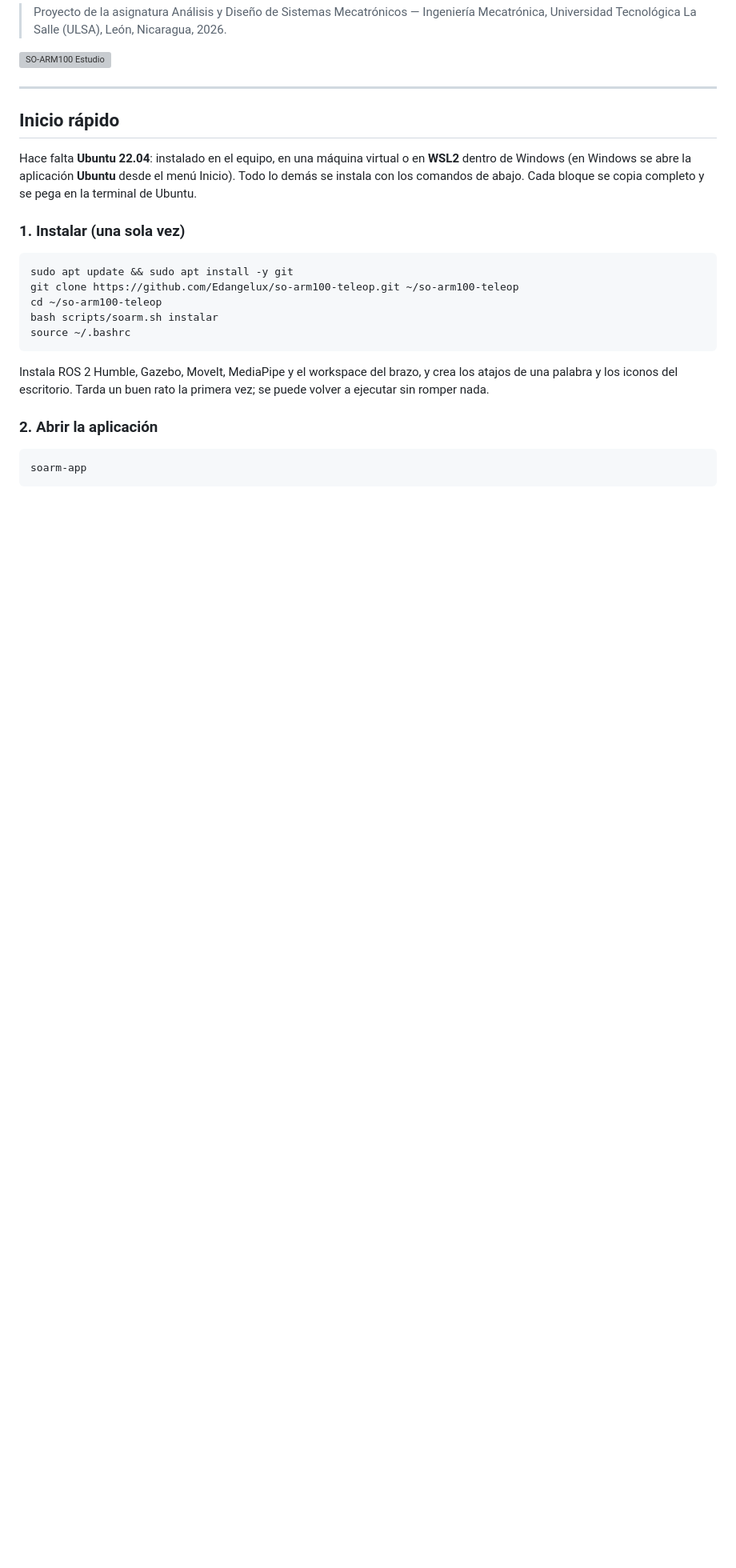
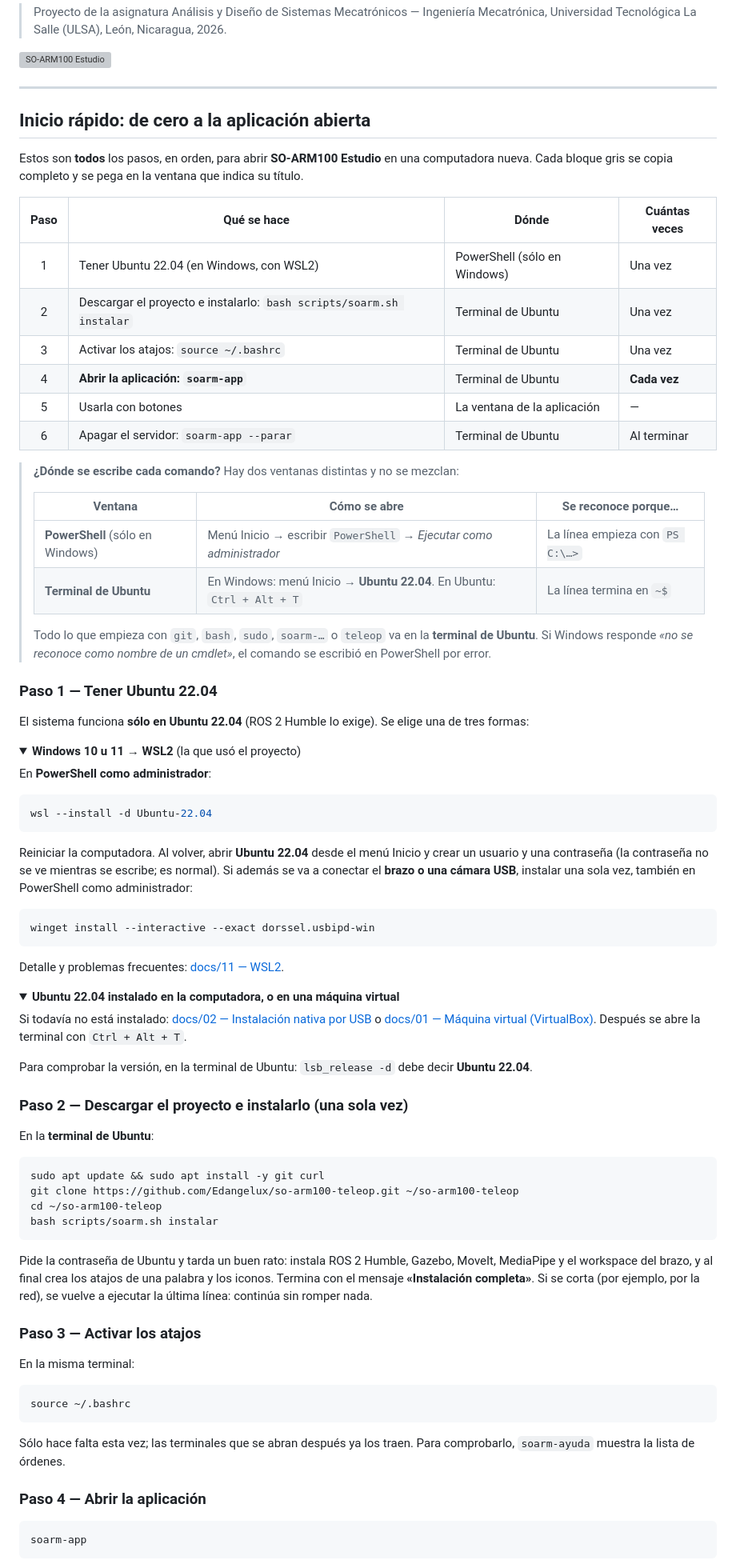
Before and after one commit to edangelux/so-arm100-teleop, a Markdown page: README.md, the part around one of its changes. Shown at 80% size. Drawn GitHub-style; folded sections open; blank space fills up the shorter version; grey boxes are pictures that could not be loaded.

Commit message:
README: secuencia completa de instalación y apertura de la aplicación

````diff
--- a/README.md
+++ b/README.md
@@ -12,23 +12,82 @@ Todo se maneja desde **SO-ARM100 Estudio**, una aplicación con botones y el bra
 
 ---
 
-## Inicio rápido
+## Inicio rápido: de cero a la aplicación abierta
 
-Hace falta **Ubuntu 22.04**: instalado en el equipo, en una máquina virtual o en **WSL2** dentro de Windows (en Windows se abre la aplicación **Ubuntu** desde el menú Inicio). Todo lo demás se instala con los comandos de abajo. Cada bloque se copia completo y se pega en la terminal de Ubuntu.
+Estos son **todos** los pasos, en orden, para abrir **SO-ARM100 Estudio** en una computadora nueva. Cada bloque gris se copia completo y se pega en la ventana que indica su título.
 
-### 1. Instalar (una sola vez)
+| Paso | Qué se hace | Dónde | Cuántas veces |
+|:---:|---|---|---|
+| 1 | Tener Ubuntu 22.04 (en Windows, con WSL2) | PowerShell (sólo en Windows) | Una vez |
+| 2 | Descargar el proyecto e instalarlo: `bash scripts/soarm.sh instalar` | Terminal de Ubuntu | Una vez |
+| 3 | Activar los atajos: `source ~/.bashrc` | Terminal de Ubuntu | Una vez |
+| 4 | **Abrir la aplicación: `soarm-app`** | Terminal de Ubuntu | **Cada vez** |
+| 5 | Usarla con botones | La ventana de la aplicación | — |
+| 6 | Apagar el servidor: `soarm-app --parar` | Terminal de Ubuntu | Al terminar |
+
+> **¿Dónde se escribe cada comando?** Hay dos ventanas distintas y no se mezclan:
+>
+> | Ventana | Cómo se abre | Se reconoce porque… |
+> |---|---|---|
+> | **PowerShell** (sólo en Windows) | Menú Inicio → escribir `PowerShell` → *Ejecutar como administrador* | La línea empieza con `PS C:\…>` |
+> | **Terminal de Ubuntu** | En Windows: menú Inicio → **Ubuntu 22.04**. En Ubuntu: `Ctrl + Alt + T` | La línea termina en `~$` |
+>
+> Todo lo que empieza con `git`, `bash`, `sudo`, `soarm-…` o `teleop` va en la **terminal de Ubuntu**. Si Windows responde *«no se reconoce como nombre de un cmdlet»*, el comando se escribió en PowerShell por error.
+
+### Paso 1 — Tener Ubuntu 22.04
+
+El sistema funciona **sólo en Ubuntu 22.04** (ROS 2 Humble lo exige). Se elige una de tres formas:
+
+<details open>
+<summary><b>Windows 10 u 11 → WSL2</b> (la que usó el proyecto)</summary>
+
+En **PowerShell como administrador**:
+
+```powershell
+wsl --install -d Ubuntu-22.04
+```
+
+Reiniciar la computadora. Al volver, abrir **Ubuntu 22.04** desde el menú Inicio y crear un usuario y una contraseña (la contraseña no se ve mientras se escribe; es normal). Si además se va a conectar el **brazo o una cámara USB**, instalar una sola vez, también en PowerShell como administrador:
+
+```powershell
+winget install --interactive --exact dorssel.usbipd-win
+```
+
+Detalle y problemas frecuentes: [docs/11 — WSL2](docs/11-instalacion-wsl2.md).
+</details>
+
+<details>
+<summary><b>Ubuntu 22.04 instalado en la computadora, o en una máquina virtual</b></summary>
+
+Si todavía no está instalado: [docs/02 — Instalación nativa por USB](docs/02-instalacion-nativa-iso.md) o [docs/01 — Máquina virtual (VirtualBox)](docs/01-instalacion-maquina-virtual.md). Después se abre la terminal con `Ctrl + Alt + T`.
+</details>
+
+Para comprobar la versión, en la terminal de Ubuntu: `lsb_release -d` debe decir **Ubuntu 22.04**.
+
+### Paso 2 — Descargar el proyecto e instalarlo (una sola vez)
+
+En la **terminal de Ubuntu**:
 
 ```bash
-sudo apt update && sudo apt install -y git
+sudo apt update && sudo apt install -y git curl
 git clone https://github.com/Edangelux/so-arm100-teleop.git ~/so-arm100-teleop
 cd ~/so-arm100-teleop
 bash scripts/soarm.sh instalar
+```
+
+Pide la contraseña de Ubuntu y tarda un buen rato: instala ROS 2 Humble, Gazebo, MoveIt, MediaPipe y el workspace del brazo, y al final crea los atajos de una palabra y los iconos. Termina con el mensaje **«Instalación completa»**. Si se corta (por ejemplo, por la red), se vuelve a ejecutar la última línea: continúa sin romper nada.
+
+### Paso 3 — Activar los atajos
+
+En la misma terminal:
+
+```bash
 source ~/.bashrc
 ```
 
-Instala ROS 2 Humble, Gazebo, MoveIt, MediaPipe y el workspace del brazo, y crea los atajos de una palabra y los iconos del escritorio. Tarda un buen rato la primera vez; se puede volver a ejecutar sin romper nada.
+Sólo hace falta esta vez; las terminales que se abran después ya los traen. Para comprobarlo, `soarm-ayuda` muestra la lista de órdenes.
 
-### 2. Abrir la aplicación
+### Paso 4 — Abrir la aplicación
 
 ```bash
 soarm-app
````
Also changed, not shown: other parts of README.md (+55 -23 lines).
